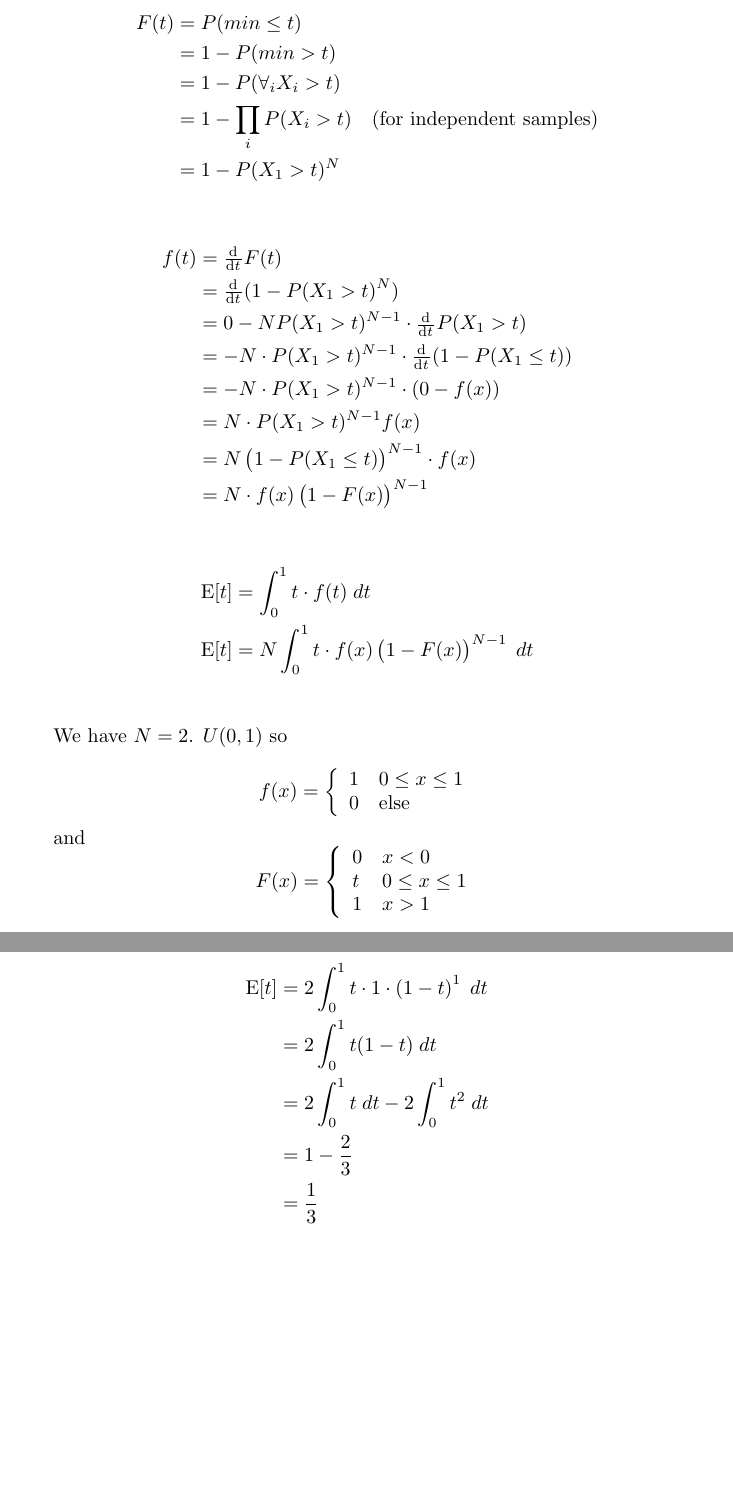
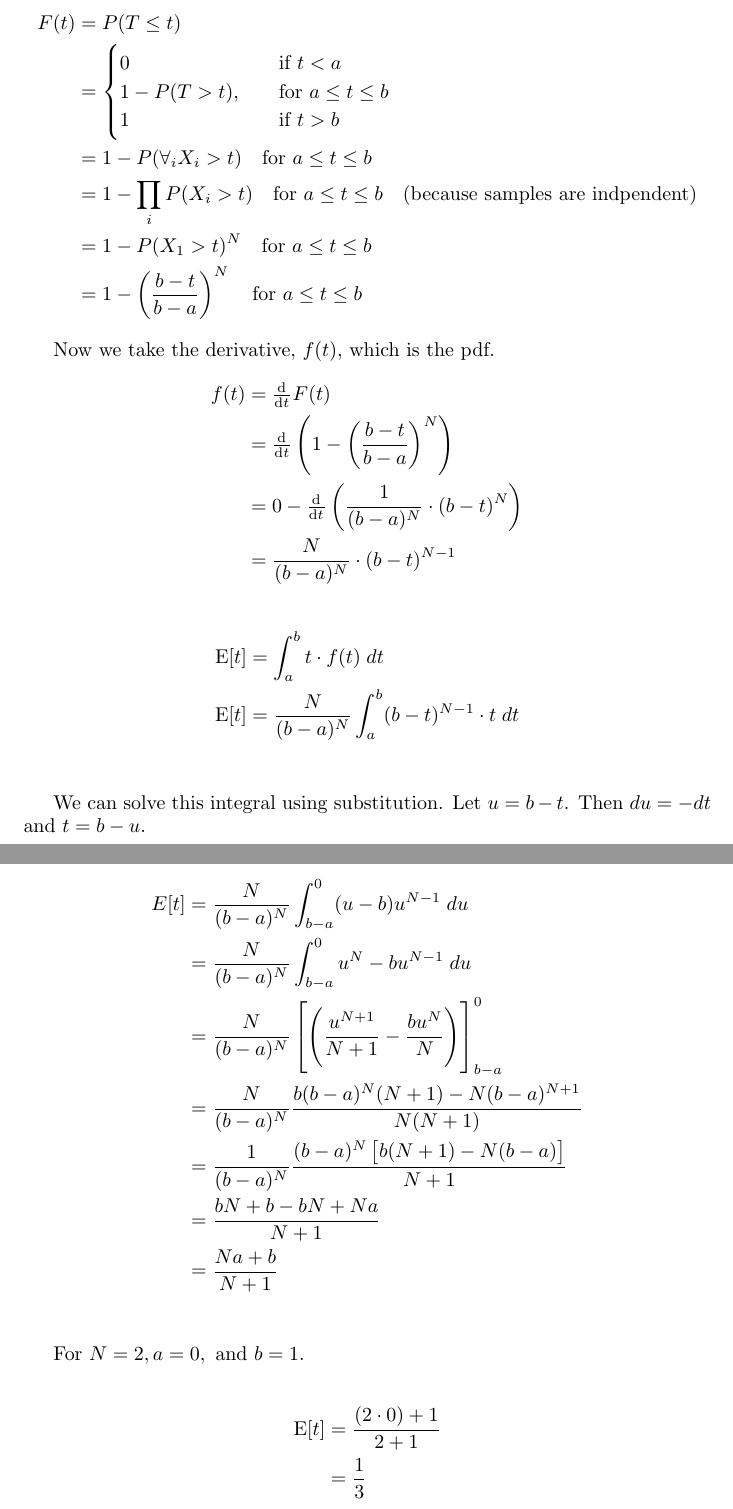
Before and after one commit to astahlman/MLaPP, a LaTeX document (solutions/ch2.tex): two parts of pages 14 and 15 of 15, joined at a grey line, cut so that both start at the same text, the shorter picture padded with empty space. Compiled offline with pdfLaTeX.

Commit message:
Work on 2.17. Remove .Rhistory

```diff
--- a/solutions/ch2.tex
+++ b/solutions/ch2.tex
@@ -548,61 +548,53 @@ Let $t = min(X_1,X_2,...,X_N)$. We are interested in $\E[t]$, for which we
 will need the pdf of $t$. Let $N$ represent the number of samples.
 
 \begin{align*}
-  F(t) &= P(min \le t) \\
-          &= 1 - P(min > t) \\
-          &= 1 - P(\forall_iX_i > t) \\
-          &= 1 - \prod_i P(X_i > t) \quad \text{(for independent
-            samples)} \\
-          &= 1 - P(X_1 > t)^N
+F(t) &= P(T \le t) \\
+     &= \begin{cases}
+       0 & \quad \text{if } t < a \\
+       1 - P(T > t), & \quad \text{for } a \le t \le b \\
+       1 & \quad \text{if } t > b \\
+     \end{cases} \\
+     &= 1 - P(\forall_iX_i > t) \quad \text{for } a \le t \le b\\
+     &= 1 - \prod_i P(X_i > t) \quad \text{for } a \le t \le b
+       \quad \text{(because samples are indpendent)}\\
+     &= 1 - P(X_1 > t)^N \quad \text{for } a \le t \le b\\
+     &= 1 - \left( \frac{b - t}{b - a} \right)^N \quad \text{for } a
+       \le t \le b
+\end{align*}
+
+Now we take the derivative, $f(t)$, which is the pdf.
+\begin{align*}
+  f(t) &= \od{}{t} F(t) \\
+       &= \od{}{t}\left(1 - \left( \frac{b - t}{b - a} \right)^{N}\right) \\
+       &= 0 - \od{}{t} \left( \frac{1}{(b-a)^N} \cdot (b - t)^N \right)\\
+       &= \frac{N}{(b-a)^N} \cdot (b - t)^{N-1}
 \end{align*}
 
 \begin{align*}
-  f(t) &= \od{}{t} F(t) \\
-       &= \od{}{t}(1 - P(X_1>t)^N) \\
-       &= 0 - NP(X_1>t)^{N-1} \cdot \od{}{t} P(X_1>t) \\
-       &= -N \cdot P(X_1>t)^{N-1} \cdot \od{}{t}(1-P(X_1 \le t)) \\
-       &= -N \cdot P(X_1 > t)^{N-1} \cdot (0 - f(x)) \\
-       &= N \cdot P(X_1 > t)^{N-1} f(x) \\
-       &= N \left(1 - P(X_1 \le t) \right)^{N-1} \cdot f(x) \\
-       &= N \cdot f(x) \left( 1 - F(x) \right)^{N-1}
+   \E[t] &= \int_a^b t \cdot f(t) \; dt \\
+   \E[t] &= \frac{N}{(b-a)^N} \int_a^b (b - t)^{N-1} \cdot t \; dt \\
 \end{align*}
 
+We can solve this integral using substitution. Let $u = b - t$. Then
+$du = -dt$ and $t = b - u$.
+
 \begin{align*}
-   \E[t] &= \int_0^1 t \cdot f(t) \; dt \\
-   \E[t] &= N \int_0^1 t \cdot f(x) \left( 1 - F(x) \right)^{N-1}
-           \; dt \\
+  E[t] &= \frac{N}{(b-a)^N} \int_{b-a}^0 (u-b) u^{N-1} \; du \\
+       &= \frac{N}{(b-a)^N} \int_{b-a}^0 u^N - bu^{N-1} \; du\\
+       &= \frac{N}{(b-a)^N} \left[ \left( \frac{u^{N+1}}{N+1} -
+         \frac{bu^N}{N} \right) \right]_{b-a}^0 \\
+       &= \frac{N}{(b-a)^N} \frac{b(b-a)^N(N+1) -
+         N(b-a)^{N+1}}{N(N+1)} \\
+       &= \frac{1}{(b-a)^N} \frac{(b-a)^N \left[ b(N+1) - N(b-a)
+         \right]}{N+1} \\
+       &= \frac{bN + b -bN + Na}{N+1} \\
+       &= \frac{Na + b}{N+1} \\
 \end{align*}
 
-We have $N = 2$. $U(0,1)$ so
-
-\[
-f(x) =
-\left\{
-  \begin{array}{ll}
-    1 & 0 \le x \le 1 \\
-    0 & \text{else}
-  \end{array}
-\right.
-\]
-
-and
-\[
-F(x) =
-\left\{
-  \begin{array}{ll}
-    0 & x < 0 \\
-    t & 0 \le x \le 1 \\
-    1 & x > 1
-  \end{array}
-\right.
-\]
+For $N = 2, a = 0, \text{ and } b = 1$.
 
 \begin{align*}
-         \E[t] &= 2 \int_0^1 t \cdot 1 \cdot \left( 1 - t \right)^1 \;
-                 dt \\
-               &= 2 \int_0^1 t(1-t) \; dt \\
-               &= 2 \int_0^1{t \; dt} - 2 \int_0^1{t^2 \; dt} \\
-               &= 1 - \frac{2}{3} \\
+         \E[t] &= \frac{(2 \cdot 0) + 1}{2 + 1} \\
                &= \frac{1}{3}
 \end{align*}
 
```
Also changed, not shown: solutions/ch2.pdf, solutions/ch2.tex (2 more changed lines), 1 other file.
